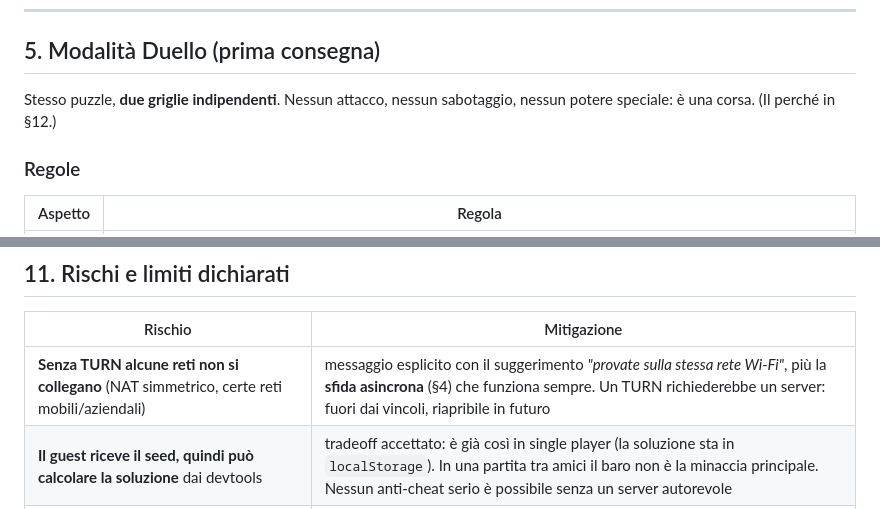
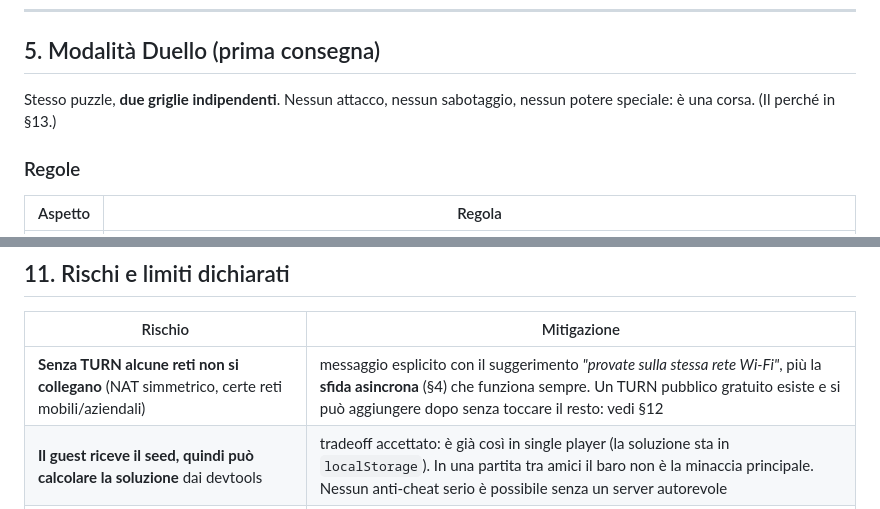
Before and after one commit to luiconsulting-bot/Sudoku, a Markdown page: DESIGN-multiplayer.md, 2 parts joined by grey strips. Rendered like a GitHub page.

```diff
--- a/DESIGN-multiplayer.md
+++ b/DESIGN-multiplayer.md
@@ -155,7 +155,7 @@ solo dal PRNG, non da `Math.random` né da API di piattaforma.
 ## 5. Modalità Duello (prima consegna)
 
 Stesso puzzle, **due griglie indipendenti**. Nessun attacco, nessun sabotaggio,
-nessun potere speciale: è una corsa. (Il perché in §12.)
+nessun potere speciale: è una corsa. (Il perché in §13.)
 
 ### Regole
 
@@ -345,7 +345,7 @@ spinner infinito.
 
 | Rischio | Mitigazione |
 |---|---|
-| **Senza TURN alcune reti non si collegano** (NAT simmetrico, certe reti mobili/aziendali) | messaggio esplicito con il suggerimento *"provate sulla stessa rete Wi-Fi"*, più la **sfida asincrona** (§4) che funziona sempre. Un TURN richiederebbe un server: fuori dai vincoli, riapribile in futuro |
+| **Senza TURN alcune reti non si collegano** (NAT simmetrico, certe reti mobili/aziendali) | messaggio esplicito con il suggerimento *"provate sulla stessa rete Wi-Fi"*, più la **sfida asincrona** (§4) che funziona sempre. Un TURN pubblico gratuito esiste e si può aggiungere dopo senza toccare il resto: vedi §12 |
 | **Il guest riceve il seed, quindi può calcolare la soluzione** dai devtools | tradeoff accettato: è già così in single player (la soluzione sta in `localStorage`). In una partita tra amici il baro non è la minaccia principale. Nessun anti-cheat serio è possibile senza un server autorevole |
 | **Il copia-incolla del codice è attrito reale** | link condivisibile + pulsanti Copia/Condividi + rivincita che riusa il canale (si paga una volta per sessione, non per partita) |
 | **Compatibilità WebRTC tra browser** (Safari iOS è il caso delicato) | prova su Chrome desktop, Safari iOS e Firefox come criterio di accettazione della fase 3, non come verifica finale |
```
Also changed, not shown: other parts of DESIGN-multiplayer.md (+54 -4 lines).
